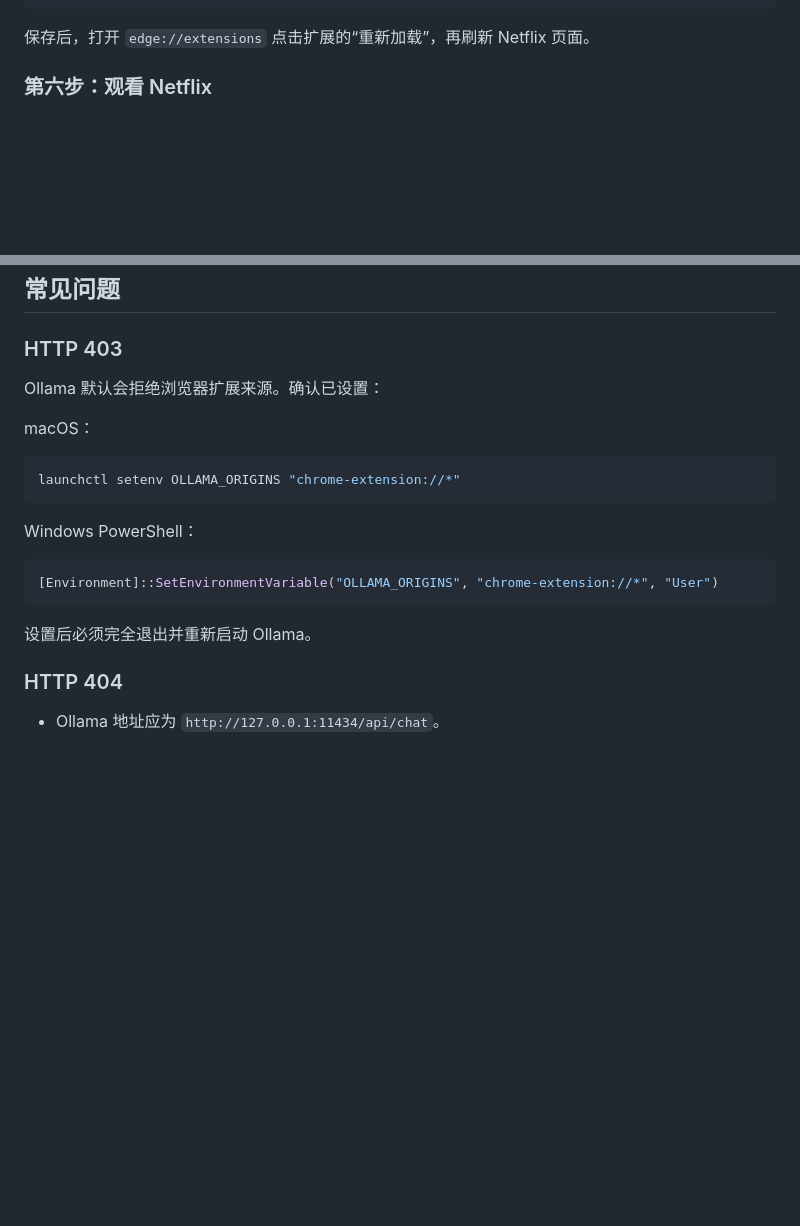
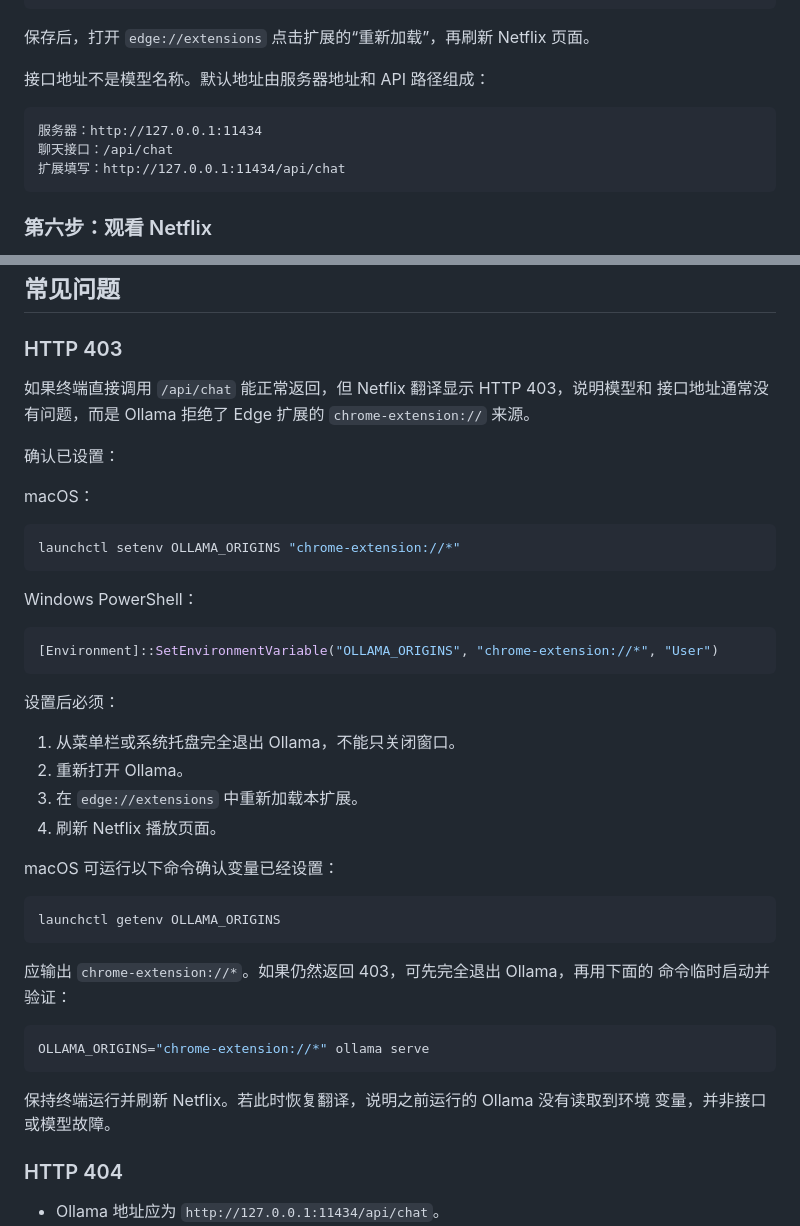
Before and after one commit to Minato-chen/local-ai-live-subtitle-translator, a Markdown page: README.md, 2 parts joined by grey strips. GitHub-like rendering; blank space fills up the shorter version.

Commit message:
docs: clarify Ollama endpoint and HTTP 403 recovery

````diff
--- a/README.md
+++ b/README.md
@@ -173,6 +173,14 @@ Ollama 接口：http://127.0.0.1:11434/api/chat
 ```
 
 保存后，打开 `edge://extensions` 点击扩展的“重新加载”，再刷新 Netflix 页面。
+
+接口地址不是模型名称。默认地址由服务器地址和 API 路径组成：
+
+```text
+服务器：http://127.0.0.1:11434
+聊天接口：/api/chat
+扩展填写：http://127.0.0.1:11434/api/chat
+```
 
 ### 第六步：观看 Netflix
 
@@ -371,7 +379,10 @@ Desktop。
 
 ### HTTP 403
 
-Ollama 默认会拒绝浏览器扩展来源。确认已设置：
+如果终端直接调用 `/api/chat` 能正常返回，但 Netflix 翻译显示 HTTP 403，说明模型和
+接口地址通常没有问题，而是 Ollama 拒绝了 Edge 扩展的 `chrome-extension://` 来源。
+
+确认已设置：
 
 macOS：
 
@@ -385,7 +396,28 @@ Windows PowerShell：
 [Environment]::SetEnvironmentVariable("OLLAMA_ORIGINS", "chrome-extension://*", "User")
 ```
 
-设置后必须完全退出并重新启动 Ollama。
+设置后必须：
+
+1. 从菜单栏或系统托盘完全退出 Ollama，不能只关闭窗口。
+2. 重新打开 Ollama。
+3. 在 `edge://extensions` 中重新加载本扩展。
+4. 刷新 Netflix 播放页面。
+
+macOS 可运行以下命令确认变量已经设置：
+
+```bash
+launchctl getenv OLLAMA_ORIGINS
+```
+
+应输出 `chrome-extension://*`。如果仍然返回 403，可先完全退出 Ollama，再用下面的
+命令临时启动并验证：
+
+```bash
+OLLAMA_ORIGINS="chrome-extension://*" ollama serve
+```
+
+保持终端运行并刷新 Netflix。若此时恢复翻译，说明之前运行的 Ollama 没有读取到环境
+变量，并非接口或模型故障。
 
 ### HTTP 404
 
````
